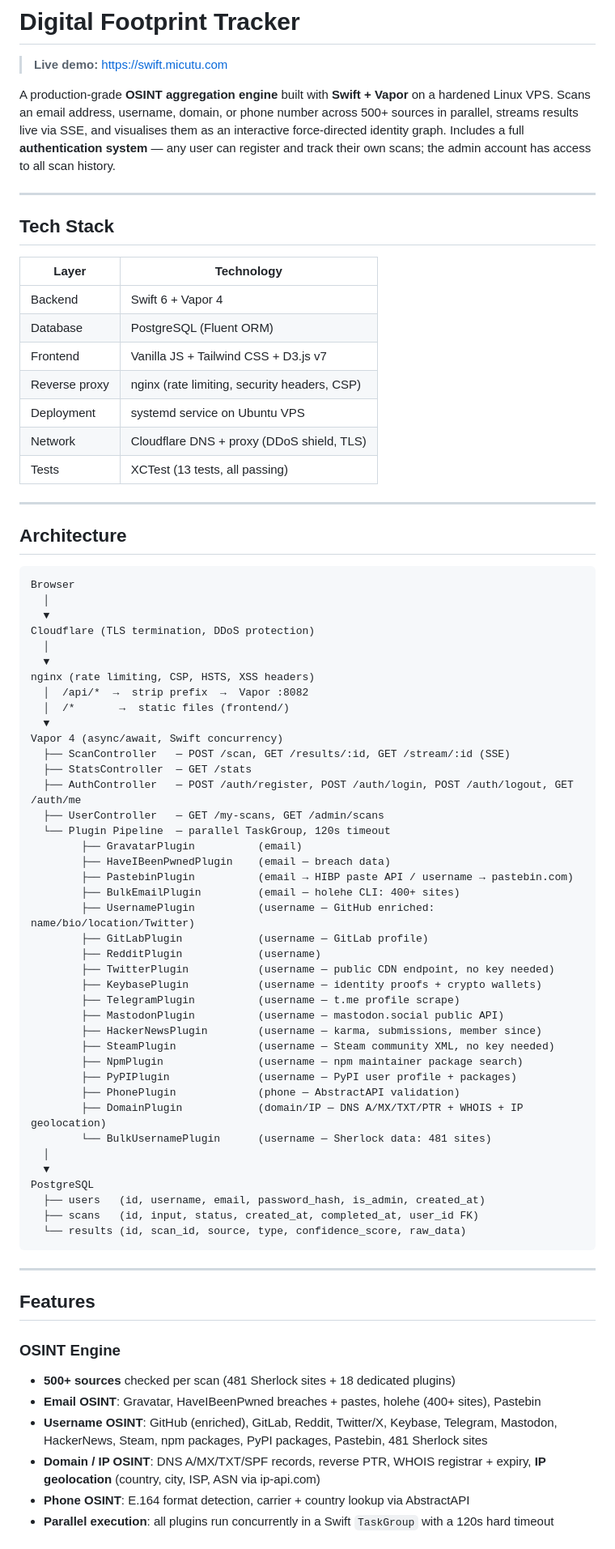
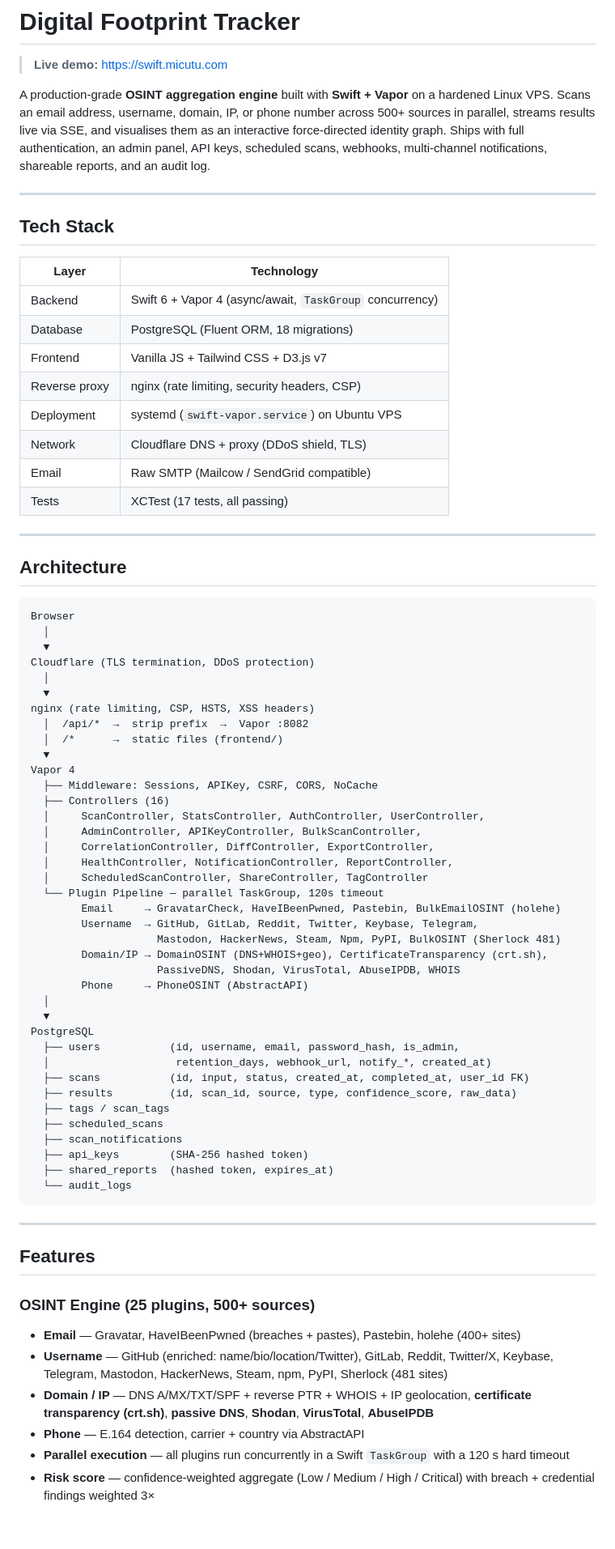
Before and after one commit to Alexandru2984/Digital-Footprint-Tracker, a Markdown page: README.md, the part around one of its changes. Shown at 81% size. Rendered like a GitHub page.

````diff
--- a/README.md
+++ b/README.md
@@ -2,7 +2,7 @@
 
 > **Live demo:** [https://swift.micutu.com](https://swift.micutu.com)
 
-A production-grade **OSINT aggregation engine** built with **Swift + Vapor** on a hardened Linux VPS. Scans an email address, username, domain, or phone number across 500+ sources in parallel, streams results live via SSE, and visualises them as an interactive force-directed identity graph. Includes a full **authentication system** — any user can register and track their own scans; the admin account has access to all scan history.
+A production-grade **OSINT aggregation engine** built with **Swift + Vapor** on a hardened Linux VPS. Scans an email address, username, domain, IP, or phone number across 500+ sources in parallel, streams results live via SSE, and visualises them as an interactive force-directed identity graph. Ships with full authentication, an admin panel, API keys, scheduled scans, webhooks, multi-channel notifications, shareable reports, and an audit log.
 
 ---
 
@@ -10,13 +10,14 @@ A production-grade **OSINT aggregation engine** built with **Swift + Vapor** on
 
 | Layer | Technology |
 |---|---|
-| Backend | Swift 6 + Vapor 4 |
-| Database | PostgreSQL (Fluent ORM) |
+| Backend | Swift 6 + Vapor 4 (async/await, `TaskGroup` concurrency) |
+| Database | PostgreSQL (Fluent ORM, 18 migrations) |
 | Frontend | Vanilla JS + Tailwind CSS + D3.js v7 |
 | Reverse proxy | nginx (rate limiting, security headers, CSP) |
-| Deployment | systemd service on Ubuntu VPS |
+| Deployment | systemd (`swift-vapor.service`) on Ubuntu VPS |
 | Network | Cloudflare DNS + proxy (DDoS shield, TLS) |
-| Tests | XCTest (13 tests, all passing) |
+| Email | Raw SMTP (Mailcow / SendGrid compatible) |
+| Tests | XCTest (17 tests, all passing) |
 
 ---
 
@@ -31,49 +32,47 @@ Cloudflare (TLS termination, DDoS protection)
   ▼
 nginx (rate limiting, CSP, HSTS, XSS headers)
   │  /api/*  →  strip prefix  →  Vapor :8082
-  │  /*       →  static files (frontend/)
+  │  /*      →  static files (frontend/)
   ▼
-Vapor 4 (async/await, Swift concurrency)
-  ├── ScanController   — POST /scan, GET /results/:id, GET /stream/:id (SSE)
-  ├── StatsController  — GET /stats
-  ├── AuthController   — POST /auth/register, POST /auth/login, POST /auth/logout, GET /auth/me
-  ├── UserController   — GET /my-scans, GET /admin/scans
-  └── Plugin Pipeline  — parallel TaskGroup, 120s timeout
-        ├── GravatarPlugin          (email)
-        ├── HaveIBeenPwnedPlugin    (email — breach data)
-        ├── PastebinPlugin          (email → HIBP paste API / username → pastebin.com)
-        ├── BulkEmailPlugin         (email — holehe CLI: 400+ sites)
-        ├── UsernamePlugin          (username — GitHub enriched: name/bio/location/Twitter)
-        ├── GitLabPlugin            (username — GitLab profile)
-        ├── RedditPlugin            (username)
-        ├── TwitterPlugin           (username — public CDN endpoint, no key needed)
-        ├── KeybasePlugin           (username — identity proofs + crypto wallets)
-        ├── TelegramPlugin          (username — t.me profile scrape)
-        ├── MastodonPlugin          (username — mastodon.social public API)
-        ├── HackerNewsPlugin        (username — karma, submissions, member since)
-        ├── SteamPlugin             (username — Steam community XML, no key needed)
-        ├── NpmPlugin               (username — npm maintainer package search)
-        ├── PyPIPlugin              (username — PyPI user profile + packages)
-        ├── PhonePlugin             (phone — AbstractAPI validation)
-        ├── DomainPlugin            (domain/IP — DNS A/MX/TXT/PTR + WHOIS + IP geolocation)
-        └── BulkUsernamePlugin      (username — Sherlock data: 481 sites)
+Vapor 4
+  ├── Middleware: Sessions, APIKey, CSRF, CORS, NoCache
+  ├── Controllers (16)
+  │     ScanController, StatsController, AuthController, UserController,
+  │     AdminController, APIKeyController, BulkScanController,
+  │     CorrelationController, DiffController, ExportController,
+  │     HealthController, NotificationController, ReportController,
+  │     ScheduledScanController, ShareController, TagController
+  └── Plugin Pipeline — parallel TaskGroup, 120s timeout
+        Email     → GravatarCheck, HaveIBeenPwned, Pastebin, BulkEmailOSINT (holehe)
+        Username  → GitHub, GitLab, Reddit, Twitter, Keybase, Telegram,
+                    Mastodon, HackerNews, Steam, Npm, PyPI, BulkOSINT (Sherlock 481)
+        Domain/IP → DomainOSINT (DNS+WHOIS+geo), CertificateTransparency (crt.sh),
+                    PassiveDNS, Shodan, VirusTotal, AbuseIPDB, WHOIS
+        Phone     → PhoneOSINT (AbstractAPI)
   │
   ▼
 PostgreSQL
-  ├── users   (id, username, email, password_hash, is_admin, created_at)
-  ├── scans   (id, input, status, created_at, completed_at, user_id FK)
-  └── results (id, scan_id, source, type, confidence_score, raw_data)
+  ├── users           (id, username, email, password_hash, is_admin,
+  │                    retention_days, webhook_url, notify_*, created_at)
+  ├── scans           (id, input, status, created_at, completed_at, user_id FK)
+  ├── results         (id, scan_id, source, type, confidence_score, raw_data)
+  ├── tags / scan_tags
+  ├── scheduled_scans
+  ├── scan_notifications
+  ├── api_keys        (SHA-256 hashed token)
+  ├── shared_reports  (hashed token, expires_at)
+  └── audit_logs
 ```
 
 ---
 
 ## Features
 
-### OSINT Engine
-- **500+ sources** checked per scan (481 Sherlock sites + 18 dedicated plugins)
-- **Email OSINT**: Gravatar, HaveIBeenPwned breaches + pastes, holehe (400+ sites), Pastebin
-- **Username OSINT**: GitHub (enriched), GitLab, Reddit, Twitter/X, Keybase, Telegram, Mastodon, HackerNews, Steam, npm packages, PyPI packages, Pastebin, 481 Sherlock sites
-- **Domain / IP OSINT**: DNS A/MX/TXT/SPF records, reverse PTR, WHOIS registrar + expiry, **IP geolocation** (country, city, ISP, ASN via ip-api.com)
-- **Phone OSINT**: E.164 format detection, carrier + country lookup via AbstractAPI
-- **Parallel execution**: all plugins run concurrently in a Swift `TaskGroup` with a 120s hard timeout
+### OSINT Engine (25 plugins, 500+ sources)
+- **Email** — Gravatar, HaveIBeenPwned (breaches + pastes), Pastebin, holehe (400+ sites)
+- **Username** — GitHub (enriched: name/bio/location/Twitter), GitLab, Reddit, Twitter/X, Keybase, Telegram, Mastodon, HackerNews, Steam, npm, PyPI, Sherlock (481 sites)
+- **Domain / IP** — DNS A/MX/TXT/SPF + reverse PTR + WHOIS + IP geolocation, **certificate transparency (crt.sh)**, **passive DNS**, **Shodan**, **VirusTotal**, **AbuseIPDB**
+- **Phone** — E.164 detection, carrier + country via AbstractAPI
+- **Parallel execution** — all plugins run concurrently in a Swift `TaskGroup` with a 120 s hard timeout
+- **Risk score** — confidence-weighted aggregate (Low / Medium / High / Critical) with breach + credential findings weighted 3×
 
````
Also changed, not shown: other parts of README.md (+100 -149 lines).
